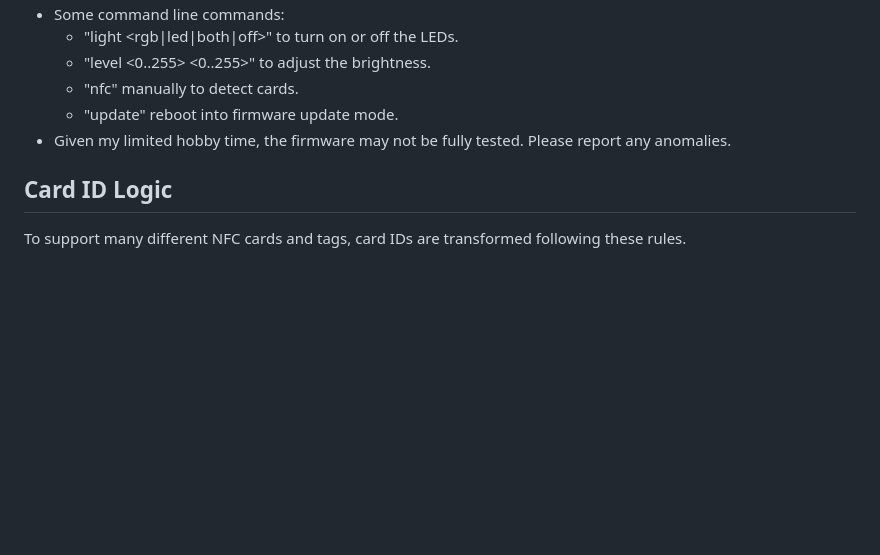
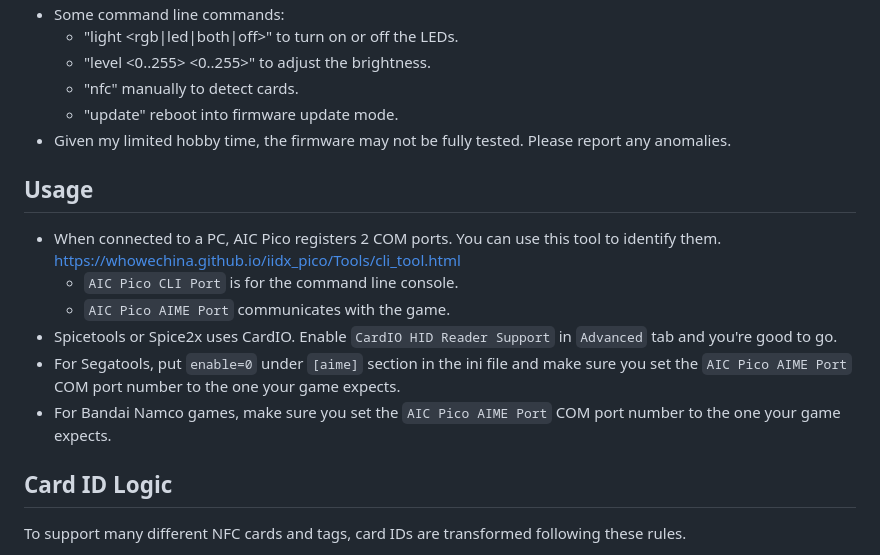
Before and after one commit to whowechina/aic_pico, a Markdown page: README.md, the part around the change. Rendered like a GitHub page; blank space fills up the shorter version.

Commit message:
Usage in the guide

```diff
--- a/README.md
+++ b/README.md
@@ -306,6 +306,15 @@ For most of the part, just follow the guide of AIC key.
   * "update" reboot into firmware update mode.
 * Given my limited hobby time, the firmware may not be fully tested. Please report any anomalies.
 
+## Usage
+* When connected to a PC, AIC Pico registers 2 COM ports. You can use this tool to identify them.
+  https://whowechina.github.io/iidx_pico/Tools/cli_tool.html
+  * `AIC Pico CLI Port` is for the command line console.
+  * `AIC Pico AIME Port` communicates with the game.
+* Spicetools or Spice2x uses CardIO. Enable `CardIO HID Reader Support` in `Advanced` tab and you're good to go.
+* For Segatools, put `enable=0` under `[aime]` section in the ini file and make sure you set the `AIC Pico AIME Port` COM port number to the one your game expects.
+* For Bandai Namco games, make sure you set the `AIC Pico AIME Port` COM port number to the one your game expects.
+
 ## Card ID Logic
 To support many different NFC cards and tags, card IDs are transformed following these rules.
 ### AIME
```
Also changed, not shown: README_CN.md (+9 -0 lines).
